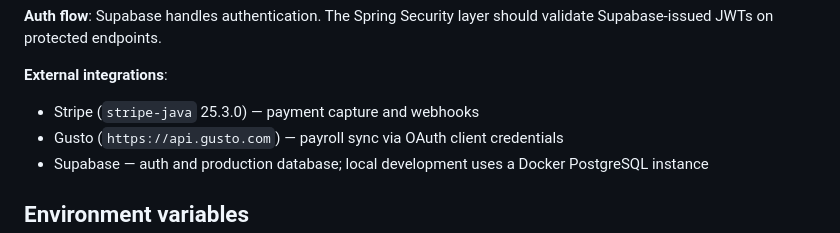
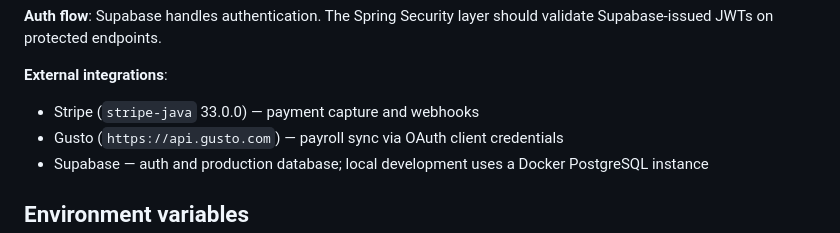
Before and after one commit to ryanpalmercs/staydesk, a Markdown page: CLAUDE.md, the part around the change. Rendered like a GitHub page.

Commit message:
Update CLAUDE.md instructions

```diff
--- a/CLAUDE.md
+++ b/CLAUDE.md
@@ -40,7 +40,7 @@ docs/      — planning notes and decisions log
 **Auth flow**: Supabase handles authentication. The Spring Security layer should validate Supabase-issued JWTs on protected endpoints.
 
 **External integrations**:
-- Stripe (`stripe-java` 25.3.0) — payment capture and webhooks
+- Stripe (`stripe-java` 33.0.0) — payment capture and webhooks
 - Gusto (`https://api.gusto.com`) — payroll sync via OAuth client credentials
 - Supabase — auth and production database; local development uses a Docker PostgreSQL instance
 
```
